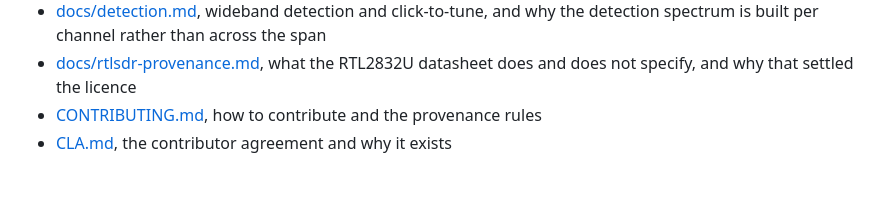
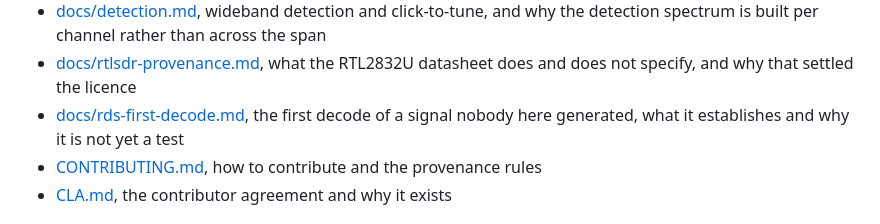
Before and after one commit to Locke-Werks/Revenant, a Markdown page: README.md, the part around the change. Rendered like a GitHub page; blank space fills up the shorter version.

```diff
--- a/README.md
+++ b/README.md
@@ -319,6 +319,8 @@ will comfortably outlast them.
   why the detection spectrum is built per channel rather than across the span
 - [docs/rtlsdr-provenance.md](docs/rtlsdr-provenance.md), what the RTL2832U
   datasheet does and does not specify, and why that settled the licence
+- [docs/rds-first-decode.md](docs/rds-first-decode.md), the first decode of a
+  signal nobody here generated, what it establishes and why it is not yet a test
 - [CONTRIBUTING.md](CONTRIBUTING.md), how to contribute and the provenance rules
 - [CLA.md](CLA.md), the contributor agreement and why it exists
 
```
Also changed, not shown: docs/rds-first-decode.md (added, +105 -0 lines).
